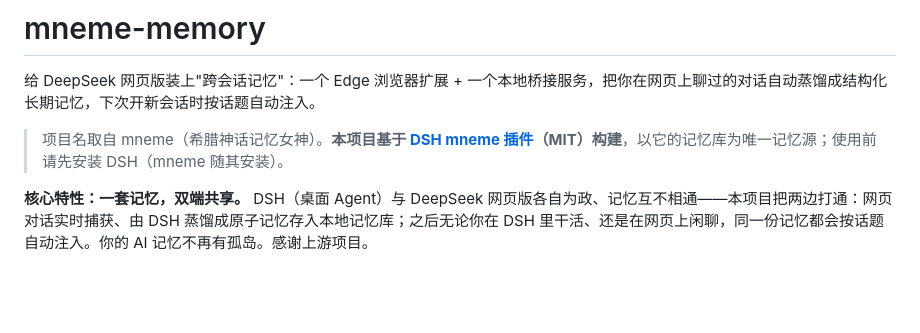
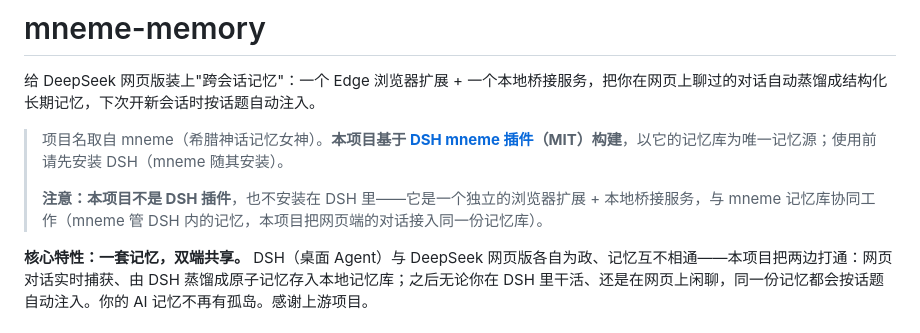
Before and after one commit to SternChiri/Mneme-Bridge, a Markdown page: README.md, the part around the change. Drawn GitHub-style; blank space fills up the shorter version.

Commit message:
README: clarify this project is not a DSH plugin

```diff
--- a/README.md
+++ b/README.md
@@ -3,6 +3,8 @@
 给 DeepSeek 网页版装上"跨会话记忆"：一个 Edge 浏览器扩展 + 一个本地桥接服务，把你在网页上聊过的对话自动蒸馏成结构化长期记忆，下次开新会话时按话题自动注入。
 
 > 项目名取自 mneme（希腊神话记忆女神）。**本项目基于 [DSH mneme 插件](https://github.com/slow-stack/mneme)（MIT）构建**，以它的记忆库为唯一记忆源；使用前请先安装 DSH（mneme 随其安装）。
+>
+> **注意：本项目不是 DSH 插件**，也不安装在 DSH 里——它是一个独立的浏览器扩展 + 本地桥接服务，与 mneme 记忆库协同工作（mneme 管 DSH 内的记忆，本项目把网页端的对话接入同一份记忆库）。
 
 **核心特性：一套记忆，双端共享。** DSH（桌面 Agent）与 DeepSeek 网页版各自为政、记忆互不相通——本项目把两边打通：网页对话实时捕获、由 DSH 蒸馏成原子记忆存入本地记忆库；之后无论你在 DSH 里干活、还是在网页上闲聊，同一份记忆都会按话题自动注入。你的 AI 记忆不再有孤岛。感谢上游项目。
 
```
